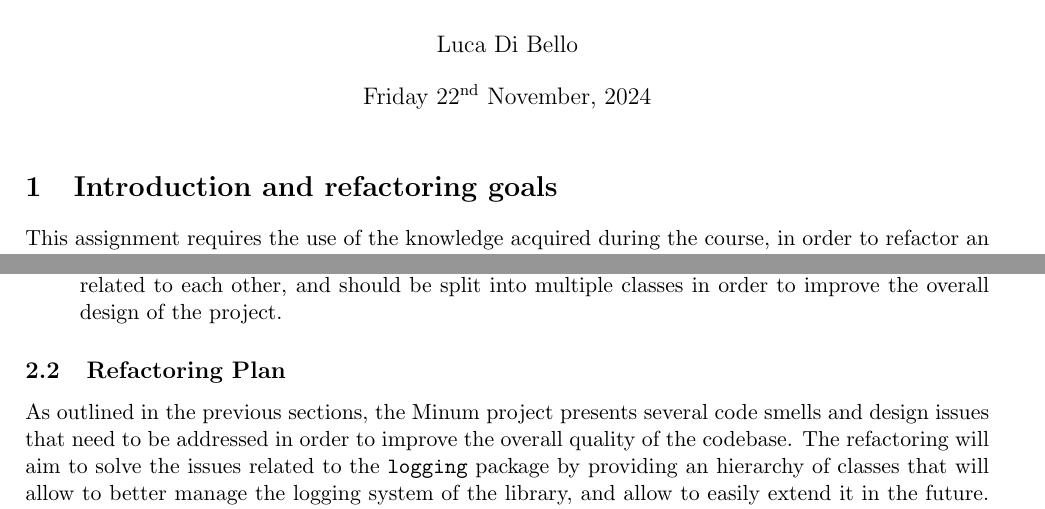
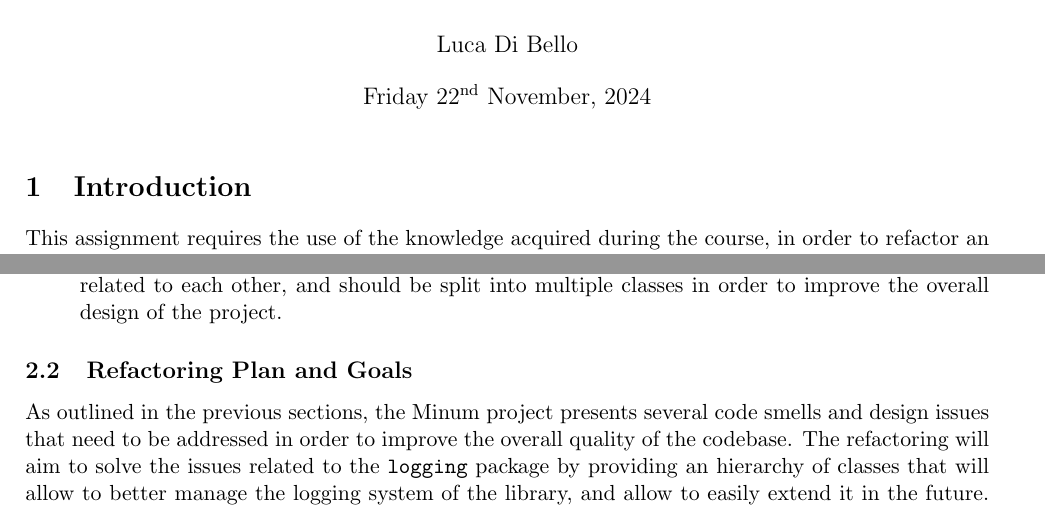
Before and after one commit to lucadibello/minum-refactoring, a LaTeX problem sheet (report/assignment_report.tex, which reads report/contents/2_project_health_analysis.tex): two parts of pages 1 and 5 of 7, joined at a grey line, cut so that both start at the same text. Compiled offline with pdfLaTeX.

Commit message:
Updated report: fixes + updated title

```diff
--- a/report/assignment_report.tex
+++ b/report/assignment_report.tex
@@ -9,7 +9,7 @@
 \maketitle
 
 % Introduction: motivation, project selection, description of toolings that will be used
-\section{Introduction and refactoring goals}
+\section{Introduction}
 \input{./contents/1_introduction.tex}
 
 % Project health analysis: detected code smells, bugs, vulnerabilities, and design patterns
--- a/report/contents/2_project_health_analysis.tex
+++ b/report/contents/2_project_health_analysis.tex
@@ -77,7 +77,7 @@ As cited in \autoref{sec:project_structure}, the project codebase is divided int
 	\item Inside the \texttt{util} package there are many self-contained utility classes that do not properly follow the single responsibility principle. Most of these classes contain multiple methods that are not related to each other, and should be split into multiple classes in order to improve the overall design of the project.
 \end{enumerate}
 
-\subsection{Refactoring Plan}
+\subsection{Refactoring Plan and Goals}
 \label{sec:refactoring_plan}
 
 As outlined in the previous sections, the Minum project presents several code smells and design issues that need to be addressed in order to improve the overall quality of the codebase. The refactoring will aim to solve the issues related to the \texttt{logging} package by providing an hierarchy of classes that will allow to better manage the logging system of the library, and allow to easily extend it in the future. Also, the testing classes present in the \texttt{logging} package will be moved to the relative testing package.
```
Also changed, not shown: report/contents/3_refactoring.tex (+1 -1 lines), report/assignment_report.pdf.
